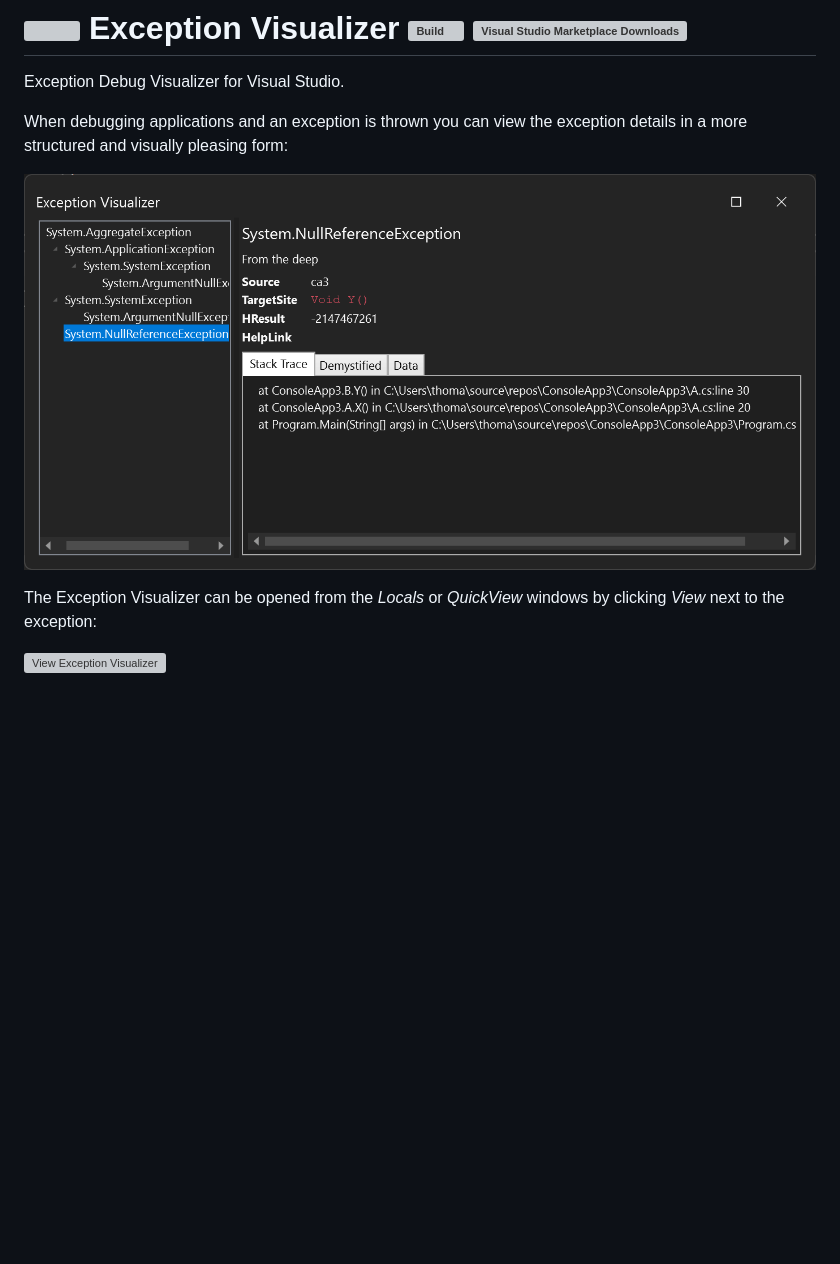
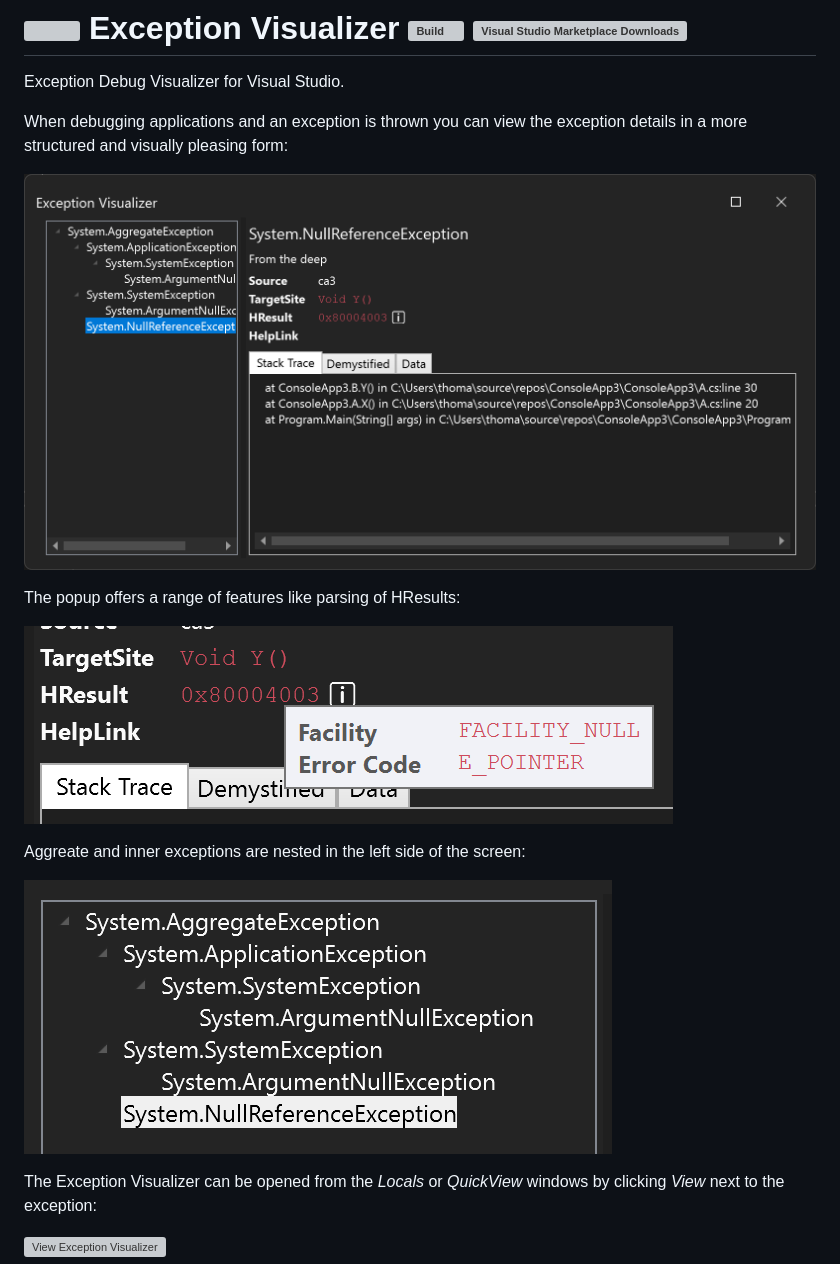
Before and after one commit to elmahio/ExceptionVisualizer, a Markdown page: README.md, the part around the change. Drawn GitHub-style; pictures changed too: screenshot.png, screenshot2.png (added), screenshot3.png (added); blank space fills up the shorter version; grey boxes are pictures that could not be loaded.

Commit message:
Updated readme with more features

```diff
--- a/README.md
+++ b/README.md
@@ -6,6 +6,14 @@ When debugging applications and an exception is thrown you can view the exceptio
 
 ![Exception Visualizer](screenshot.png)
 
+The popup offers a range of features like parsing of HResults:
+
+![Show parsed HResult](screenshot2.png)
+
+Aggreate and inner exceptions are nested in the left side of the screen:
+
+![Nested exceptions](screenshot3.png)
+
 The Exception Visualizer can be opened from the *Locals* or *QuickView* windows by clicking *View* next to the exception:
 
 ![View Exception Visualizer](https://github.com/elmahio/ExceptionVisualizer/assets/563206/8dd68fc6-85f2-416d-a5b2-8f78de57fdbf)
```
